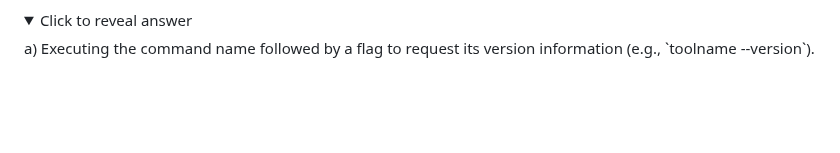
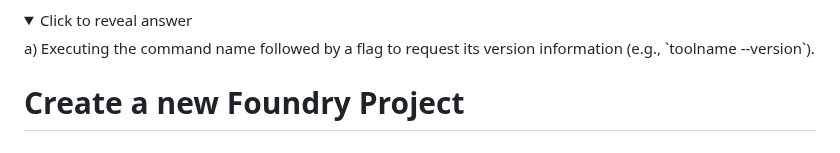
Before and after one commit to Mikehope254/Cyfrin-Updraft-Course, a Markdown page: Foundry Fundamentals/1. Foundry Simple Storage/1. Foundry Simple Storage.md, the part around the change. Drawn GitHub-style; folded sections open; blank space fills up the shorter version.

Commit message:
Create a new Foundry project

```diff
--- a/Foundry Fundamentals/1. Foundry Simple Storage/1. Foundry Simple Storage.md
+++ b/Foundry Fundamentals/1. Foundry Simple Storage/1. Foundry Simple Storage.md
@@ -164,3 +164,5 @@ echo 'source /home/user/.bashrc' >> ~/.bash_profile
   <summary>Click to reveal answer</summary>
   <p>a) Executing the command name followed by a flag to request its version information (e.g., `toolname --version`).</p>
 </details>
+
+# Create a new Foundry Project
```
